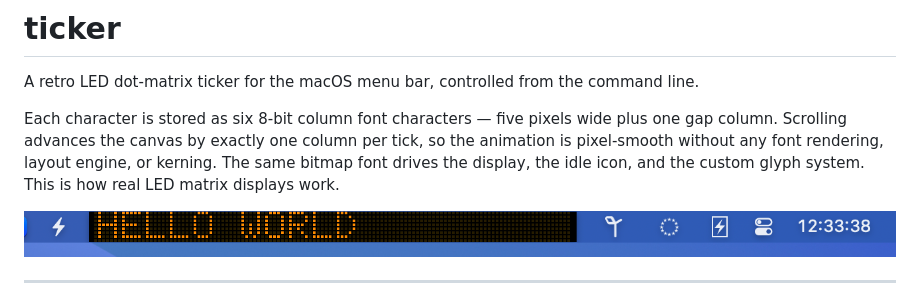
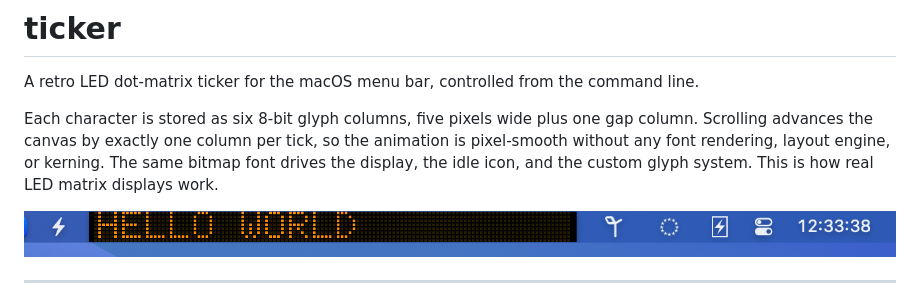
Before and after one commit to rhsev/ticker, a Markdown page: README.md, the part around the change. Drawn GitHub-style.

Commit message:
Fix wording in intro

```diff
--- a/README.md
+++ b/README.md
@@ -4,7 +4,7 @@
 
 A retro LED dot-matrix ticker for the macOS menu bar, controlled from the command line.
 
-Each character is stored as six 8-bit column font characters — five pixels wide plus one gap column. Scrolling advances the canvas by exactly one column per tick, so the animation is pixel-smooth without any font rendering, layout engine, or kerning. The same bitmap font drives the display, the idle icon, and the custom glyph system. This is how real LED matrix displays work.
+Each character is stored as six 8-bit glyph columns, five pixels wide plus one gap column. Scrolling advances the canvas by exactly one column per tick, so the animation is pixel-smooth without any font rendering, layout engine, or kerning. The same bitmap font drives the display, the idle icon, and the custom glyph system. This is how real LED matrix displays work.
 
 ![ticker in the menu bar](screenshot.png)
 
```
